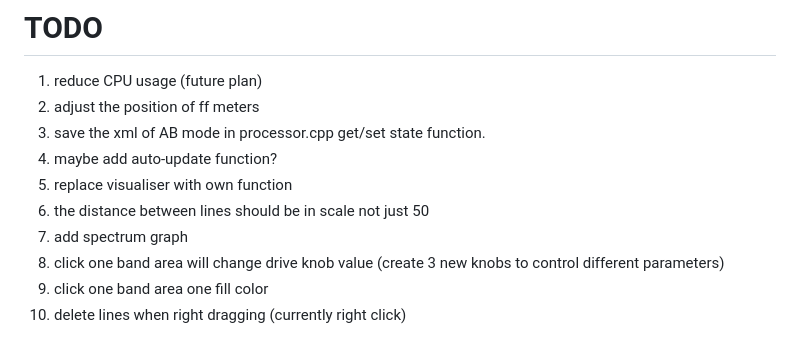
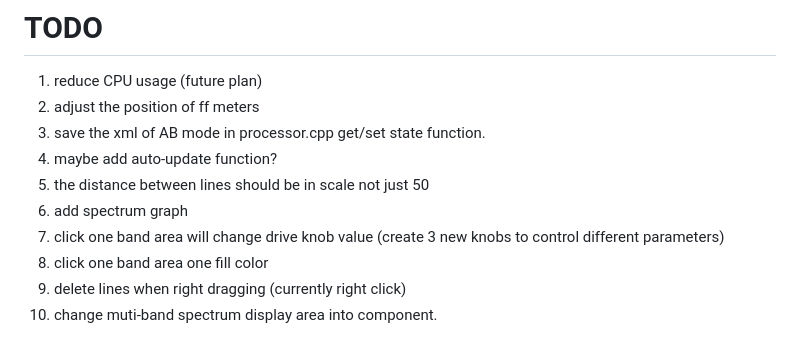
Before and after one commit to jerryuhoo/Fire, a Markdown page: TODO.md, the part around the change. Rendered like a GitHub page.

Commit message:
0.77 replace visualiser with my own visualiser!
Fuck yeah! I finally did it!


Former-commit-id: b6306c44fb55ab2601e08f44f78ce56b16fe6fb8

```diff
--- a/TODO.md
+++ b/TODO.md
@@ -4,9 +4,9 @@
 2. adjust the position of ff meters
 3. save the xml of AB mode in processor.cpp get/set state function.
 4. maybe add auto-update function?
-5. replace visualiser with own function
-6. the distance between lines should be in scale not just 50
-7. add spectrum graph
-8. click one band area will change drive knob value (create 3 new knobs to control different parameters)
-9. click one band area one fill color
-10. delete lines when right dragging (currently right click)
+5. the distance between lines should be in scale not just 50
+6. add spectrum graph
+7. click one band area will change drive knob value (create 3 new knobs to control different parameters)
+8. click one band area one fill color
+9. delete lines when right dragging (currently right click)
+10. change muti-band spectrum display area into component.
```
Also changed, not shown: README.md (+6 -11 lines), Fire.png, 11 other files.
